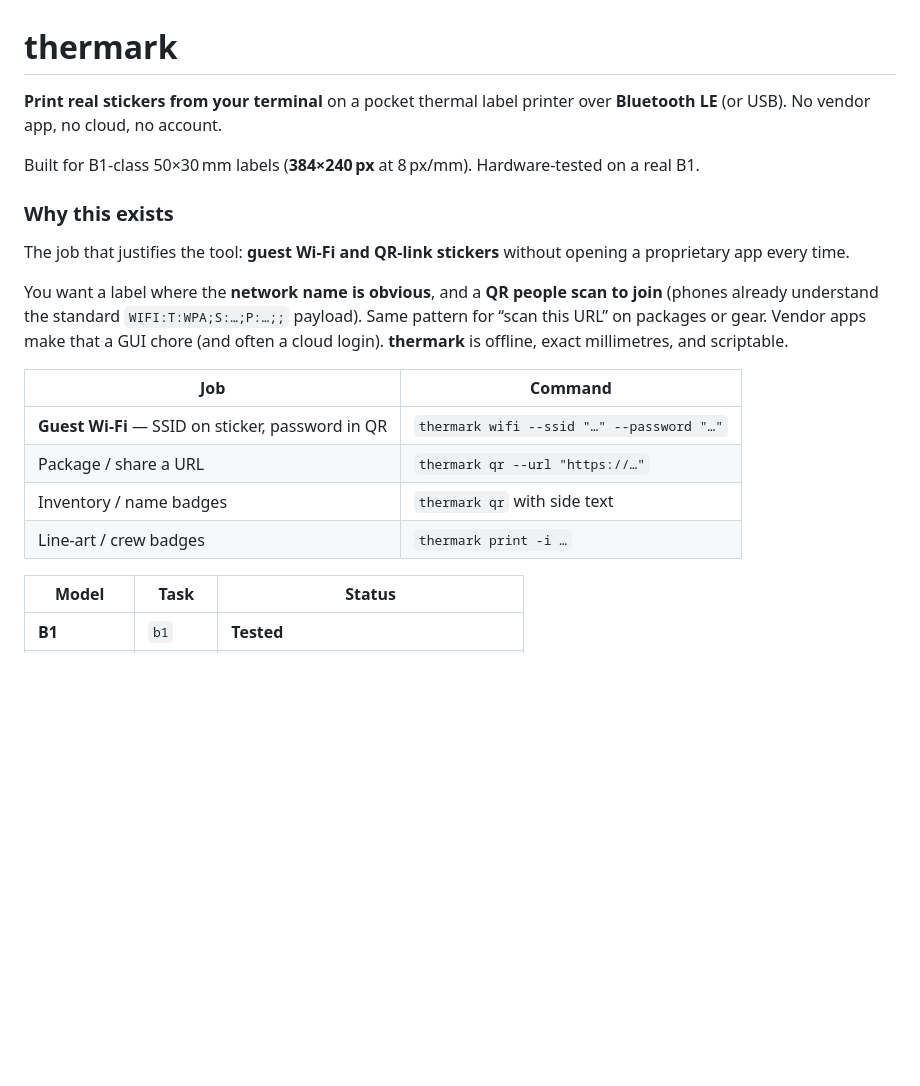
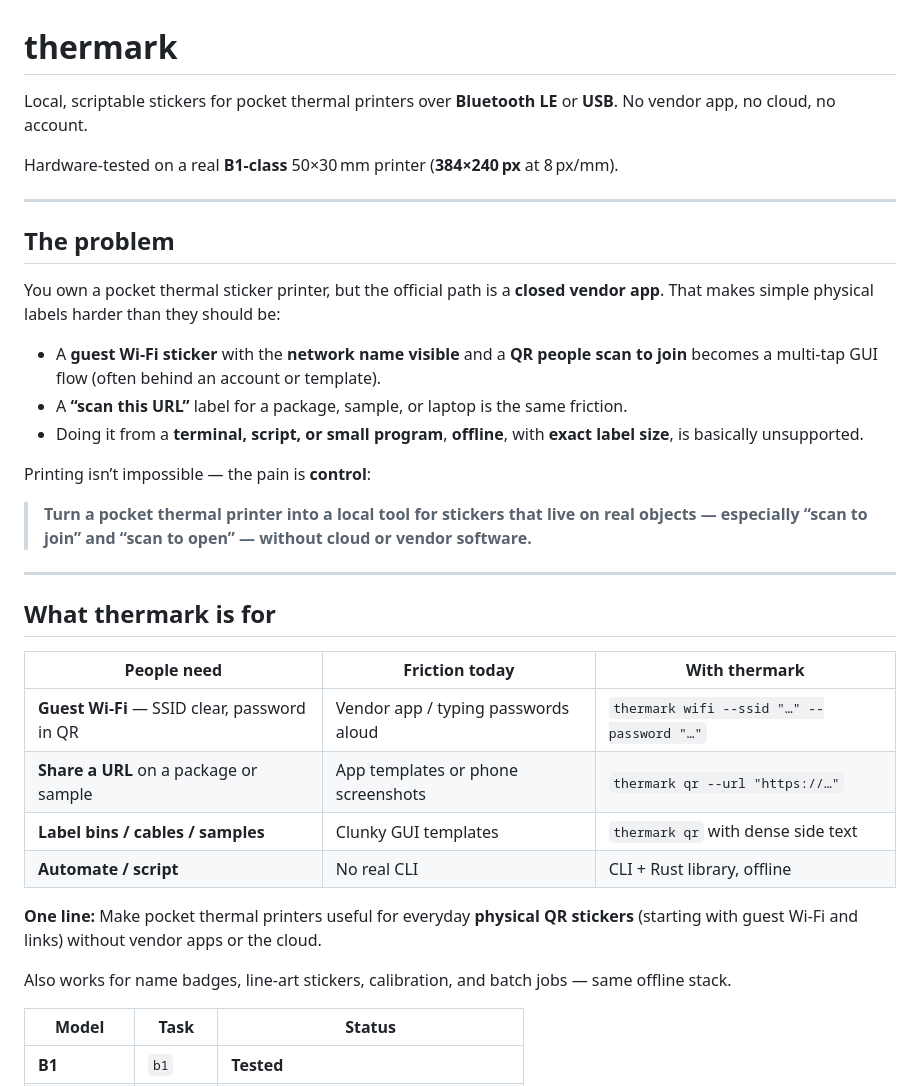
Before and after one commit to kahwee/thermark, a Markdown page: README.md, the part around the change. GitHub-like rendering; blank space fills up the shorter version.

Commit message:
docs: publish clear problem statement in README
Lead with vendor-app friction and the core job: guest Wi-Fi and
URL stickers offline from the terminal.

```diff
--- a/README.md
+++ b/README.md
@@ -1,21 +1,37 @@
 # thermark
 
-**Print real stickers from your terminal** on a pocket thermal label printer over **Bluetooth LE** (or USB). No vendor app, no cloud, no account.
+Local, scriptable stickers for pocket thermal printers over **Bluetooth LE** or **USB**. No vendor app, no cloud, no account.
 
-Built for B1-class 50×30 mm labels (**384×240 px** at 8 px/mm). Hardware-tested on a real B1.
+Hardware-tested on a real **B1-class** 50×30 mm printer (**384×240 px** at 8 px/mm).
 
-### Why this exists
+---
 
-The job that justifies the tool: **guest Wi‑Fi and QR-link stickers** without opening a proprietary app every time.
+## The problem
 
-You want a label where the **network name is obvious**, and a **QR people scan to join** (phones already understand the standard `WIFI:T:WPA;S:…;P:…;;` payload). Same pattern for “scan this URL” on packages or gear. Vendor apps make that a GUI chore (and often a cloud login). **thermark** is offline, exact millimetres, and scriptable.
+You own a pocket thermal sticker printer, but the official path is a **closed vendor app**. That makes simple physical labels harder than they should be:
 
-| Job | Command |
-|-----|---------|
-| **Guest Wi‑Fi** — SSID on sticker, password in QR | `thermark wifi --ssid "…" --password "…"` |
-| Package / share a URL | `thermark qr --url "https://…"` |
-| Inventory / name badges | `thermark qr` with side text |
-| Line-art / crew badges | `thermark print -i …` |
+- A **guest Wi‑Fi sticker** with the **network name visible** and a **QR people scan to join** becomes a multi-tap GUI flow (often behind an account or template).
+- A **“scan this URL”** label for a package, sample, or laptop is the same friction.
+- Doing it from a **terminal, script, or small program**, **offline**, with **exact label size**, is basically unsupported.
+
+Printing isn’t impossible — the pain is **control**:
+
+> **Turn a pocket thermal printer into a local tool for stickers that live on real objects — especially “scan to join” and “scan to open” — without cloud or vendor software.**
+
+---
+
+## What thermark is for
+
+| People need | Friction today | With thermark |
+|-------------|----------------|---------------|
+| **Guest Wi‑Fi** — SSID clear, password in QR | Vendor app / typing passwords aloud | `thermark wifi --ssid "…" --password "…"` |
+| **Share a URL** on a package or sample | App templates or phone screenshots | `thermark qr --url "https://…"` |
+| **Label bins / cables / samples** | Clunky GUI templates | `thermark qr` with dense side text |
+| **Automate / script** | No real CLI | CLI + Rust library, offline |
+
+**One line:** Make pocket thermal printers useful for everyday **physical QR stickers** (starting with guest Wi‑Fi and links) without vendor apps or the cloud.
+
+Also works for name badges, line-art stickers, calibration, and batch jobs — same offline stack.
 
 | Model | Task | Status |
 |-------|------|--------|
```
Also changed, not shown: AGENTS.md (+3 -1 lines).
